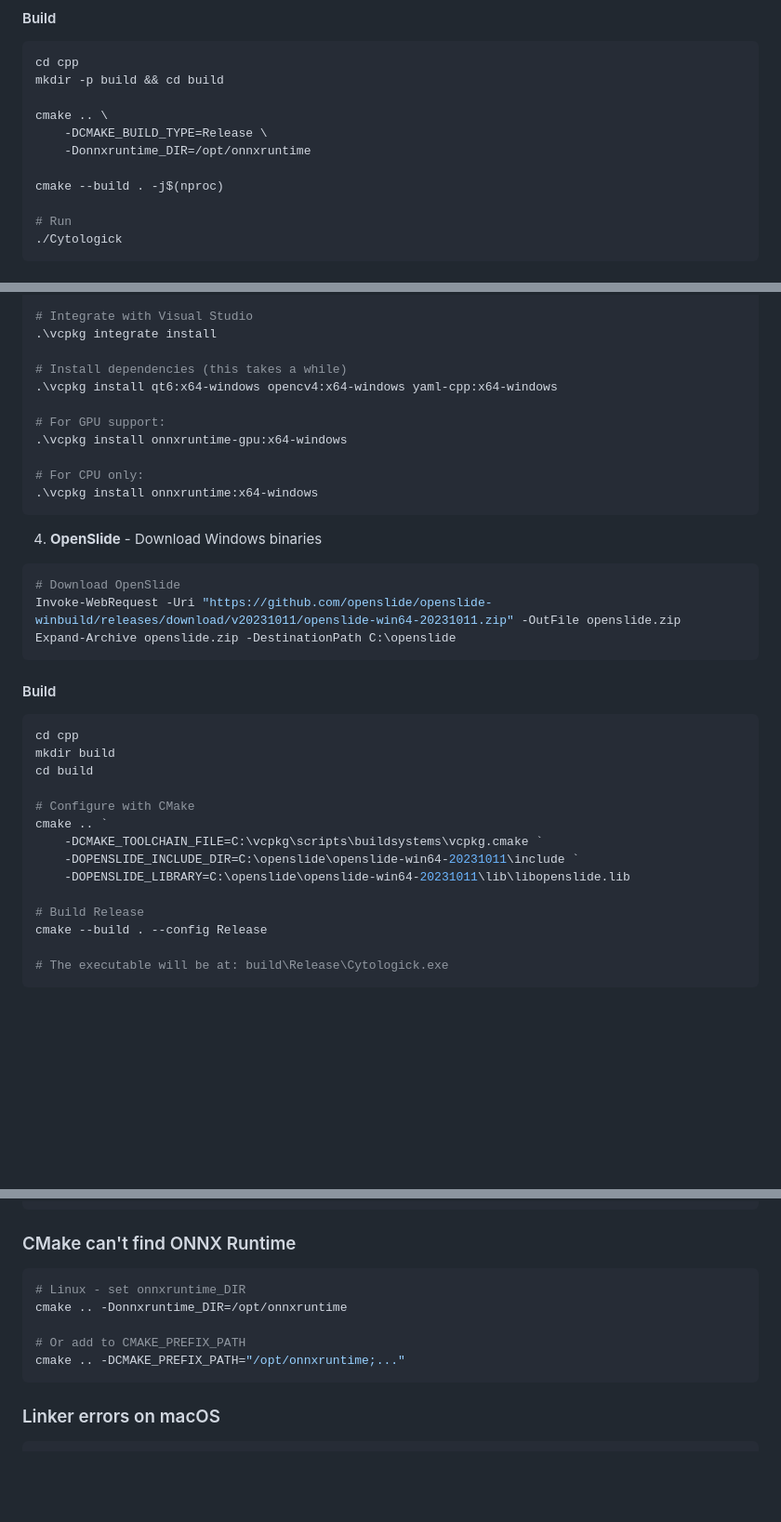
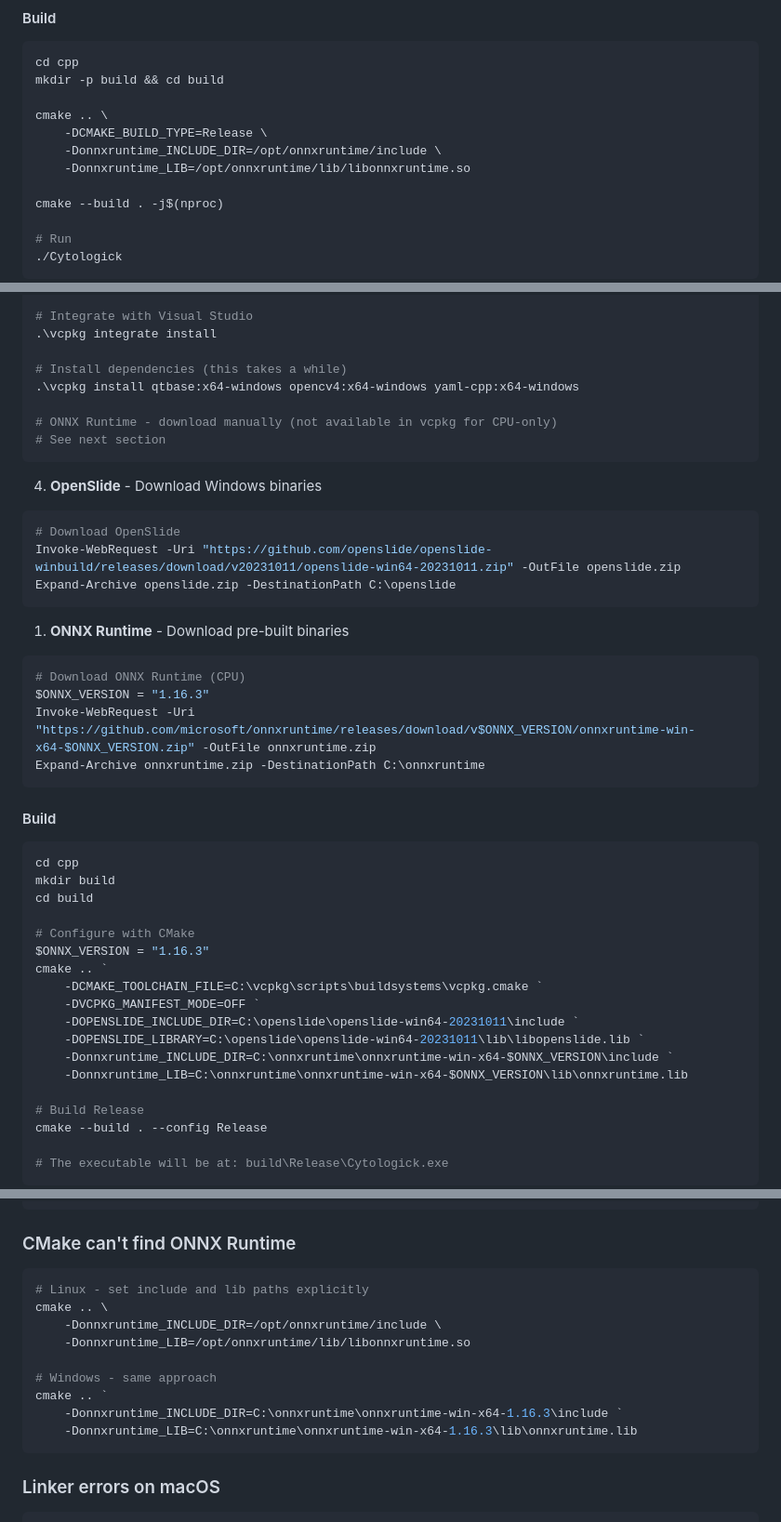
Before and after one commit to Akaiko1/Cytologick, a Markdown page: cpp/README.md, 3 parts joined by grey strips. Shown at 93% size. Rendered like a GitHub page; blank space fills up the shorter version.

Commit message:
chore(docs): README update

````diff
--- a/cpp/README.md
+++ b/cpp/README.md
@@ -251,7 +241,8 @@ mkdir -p build && cd build
 
 cmake .. \
     -DCMAKE_BUILD_TYPE=Release \
-    -Donnxruntime_DIR=/opt/onnxruntime
+    -Donnxruntime_INCLUDE_DIR=/opt/onnxruntime/include \
+    -Donnxruntime_LIB=/opt/onnxruntime/lib/libonnxruntime.so
 
 cmake --build . -j$(nproc)
 
@@ -315,13 +306,10 @@ cd C:\vcpkg
 .\vcpkg integrate install
 
 # Install dependencies (this takes a while)
-.\vcpkg install qt6:x64-windows opencv4:x64-windows yaml-cpp:x64-windows
+.\vcpkg install qtbase:x64-windows opencv4:x64-windows yaml-cpp:x64-windows
 
-# For GPU support:
-.\vcpkg install onnxruntime-gpu:x64-windows
-
-# For CPU only:
-.\vcpkg install onnxruntime:x64-windows
+# ONNX Runtime - download manually (not available in vcpkg for CPU-only)
+# See next section
 ```
 
 4. **OpenSlide** - Download Windows binaries
@@ -332,6 +320,15 @@ Invoke-WebRequest -Uri "https://github.com/openslide/openslide-winbuild/releases
 Expand-Archive openslide.zip -DestinationPath C:\openslide
 ```
 
+1. **ONNX Runtime** - Download pre-built binaries
+
+```powershell
+# Download ONNX Runtime (CPU)
+$ONNX_VERSION = "1.16.3"
+Invoke-WebRequest -Uri "https://github.com/microsoft/onnxruntime/releases/download/v$ONNX_VERSION/onnxruntime-win-x64-$ONNX_VERSION.zip" -OutFile onnxruntime.zip
+Expand-Archive onnxruntime.zip -DestinationPath C:\onnxruntime
+```
+
 #### Build
 
 ```powershell
@@ -340,10 +337,14 @@ mkdir build
 cd build
 
 # Configure with CMake
+$ONNX_VERSION = "1.16.3"
 cmake .. `
     -DCMAKE_TOOLCHAIN_FILE=C:\vcpkg\scripts\buildsystems\vcpkg.cmake `
+    -DVCPKG_MANIFEST_MODE=OFF `
     -DOPENSLIDE_INCLUDE_DIR=C:\openslide\openslide-win64-20231011\include `
-    -DOPENSLIDE_LIBRARY=C:\openslide\openslide-win64-20231011\lib\libopenslide.lib
+    -DOPENSLIDE_LIBRARY=C:\openslide\openslide-win64-20231011\lib\libopenslide.lib `
+    -Donnxruntime_INCLUDE_DIR=C:\onnxruntime\onnxruntime-win-x64-$ONNX_VERSION\include `
+    -Donnxruntime_LIB=C:\onnxruntime\onnxruntime-win-x64-$ONNX_VERSION\lib\onnxruntime.lib
 
 # Build Release
 cmake --build . --config Release
@@ -522,11 +524,15 @@ cmake .. -DCMAKE_TOOLCHAIN_FILE=C:\vcpkg\scripts\buildsystems\vcpkg.cmake
 ### CMake can't find ONNX Runtime
 
 ```bash
-# Linux - set onnxruntime_DIR
-cmake .. -Donnxruntime_DIR=/opt/onnxruntime
+# Linux - set include and lib paths explicitly
+cmake .. \
+    -Donnxruntime_INCLUDE_DIR=/opt/onnxruntime/include \
+    -Donnxruntime_LIB=/opt/onnxruntime/lib/libonnxruntime.so
 
-# Or add to CMAKE_PREFIX_PATH
-cmake .. -DCMAKE_PREFIX_PATH="/opt/onnxruntime;..."
+# Windows - same approach
+cmake .. `
+    -Donnxruntime_INCLUDE_DIR=C:\onnxruntime\onnxruntime-win-x64-1.16.3\include `
+    -Donnxruntime_LIB=C:\onnxruntime\onnxruntime-win-x64-1.16.3\lib\onnxruntime.lib
 ```
 
 ### Linker errors on macOS
````
Also changed, not shown: other parts of cpp/README.md (+3 -12 lines), README.md (+27 -14 lines).
